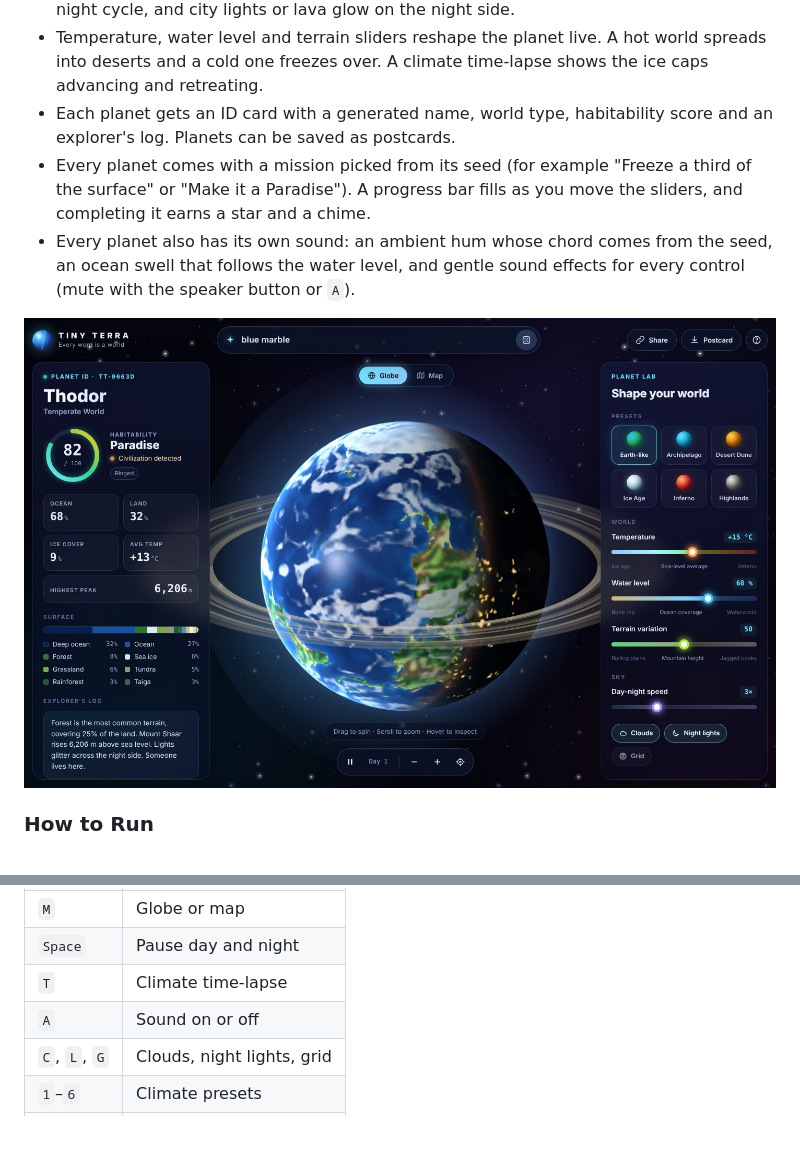
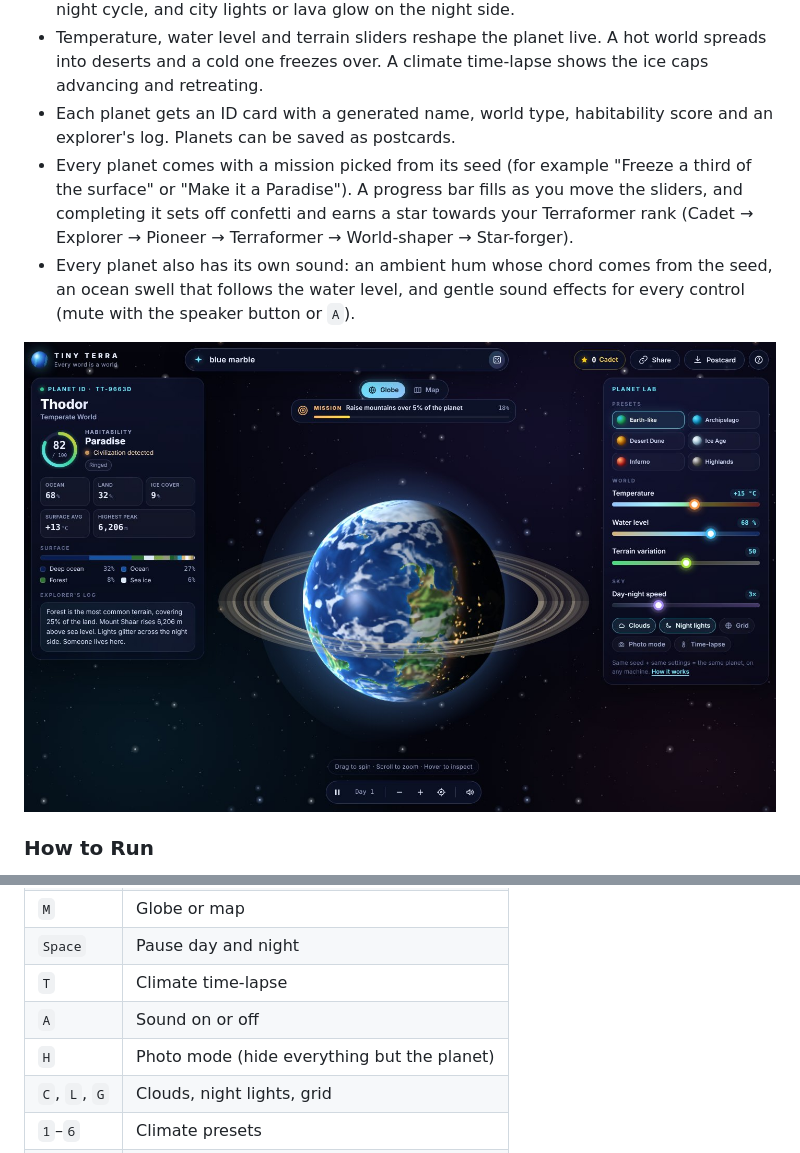
Before and after one commit to jnanottamgy/SHELF_The_Exchange, a Markdown page: README.md, 2 parts joined by grey strips. GitHub-like rendering; pictures changed too: docs/preview.jpg; blank space fills up the shorter version.

```diff
--- a/README.md
+++ b/README.md
@@ -15,7 +15,7 @@
 - Explore it as a rotating globe or a flat map. Sunlight sweeps across the planet in a day-night cycle, and city lights or lava glow on the night side.
 - Temperature, water level and terrain sliders reshape the planet live. A hot world spreads into deserts and a cold one freezes over. A climate time-lapse shows the ice caps advancing and retreating.
 - Each planet gets an ID card with a generated name, world type, habitability score and an explorer's log. Planets can be saved as postcards.
-- Every planet comes with a mission picked from its seed (for example "Freeze a third of the surface" or "Make it a Paradise"). A progress bar fills as you move the sliders, and completing it earns a star and a chime.
+- Every planet comes with a mission picked from its seed (for example "Freeze a third of the surface" or "Make it a Paradise"). A progress bar fills as you move the sliders, and completing it sets off confetti and earns a star towards your Terraformer rank (Cadet → Explorer → Pioneer → Terraformer → World-shaper → Star-forger).
 - Every planet also has its own sound: an ambient hum whose chord comes from the seed, an ocean swell that follows the water level, and gentle sound effects for every control (mute with the speaker button or `A`).
 
 ![Tiny Terra showing a ringed Earth-like planet](docs/preview.jpg)
@@ -60,6 +60,7 @@ Drag to spin, scroll or pinch to zoom, hover or tap to inspect a spot.
 | `Space` | Pause day and night |
 | `T` | Climate time-lapse |
 | `A` | Sound on or off |
+| `H` | Photo mode (hide everything but the planet) |
 | `C`, `L`, `G` | Clouds, night lights, grid |
 | `1`–`6` | Climate presets |
 | `S`, `P` | Share link, postcard |
```
Also changed, not shown: 3 other files.
